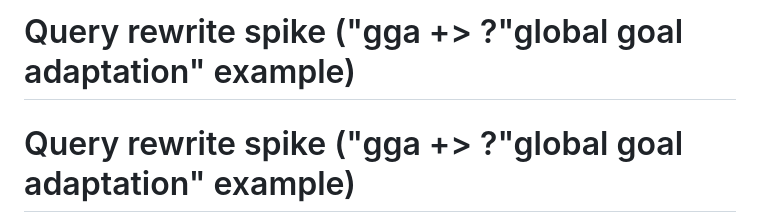
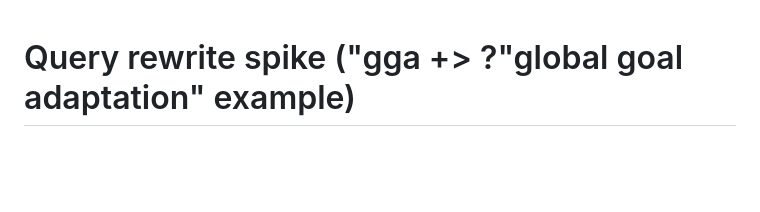
Before and after one commit to climatepolicyradar/search, a Markdown page: research/query_rewrite_ranking/gga_acronym_vs_synonym_ranking.md, the part around the change. Rendered like a GitHub page; blank space fills up the shorter version.

Commit message:
fix linting

```diff
--- a/research/query_rewrite_ranking/gga_acronym_vs_synonym_ranking.md
+++ b/research/query_rewrite_ranking/gga_acronym_vs_synonym_ranking.md
@@ -1,5 +1,3 @@
-# Query rewrite spike ("gga +> ?"global goal adaptation" example)
-
 # Query rewrite spike ("gga +> ?"global goal adaptation" example)
 
 Summary
```
